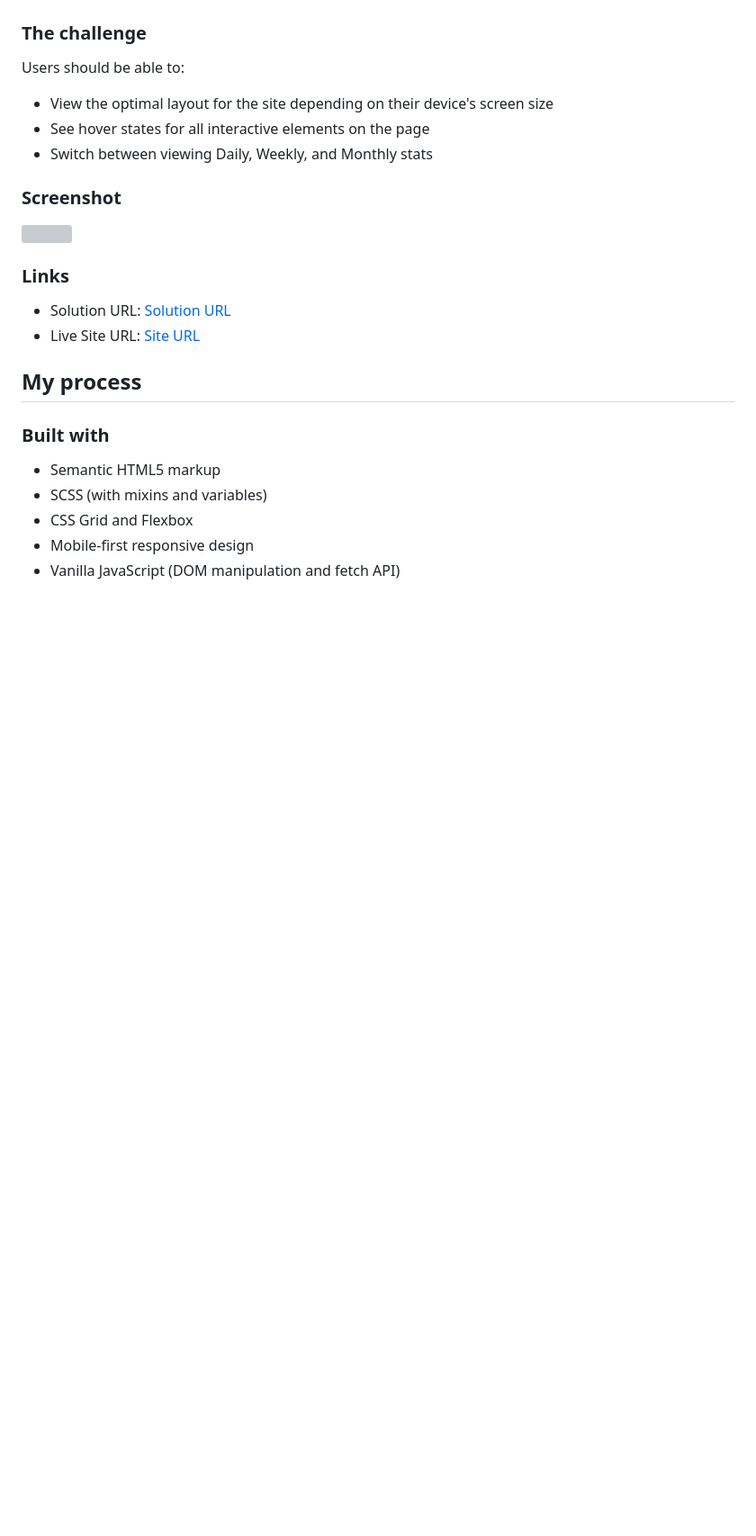
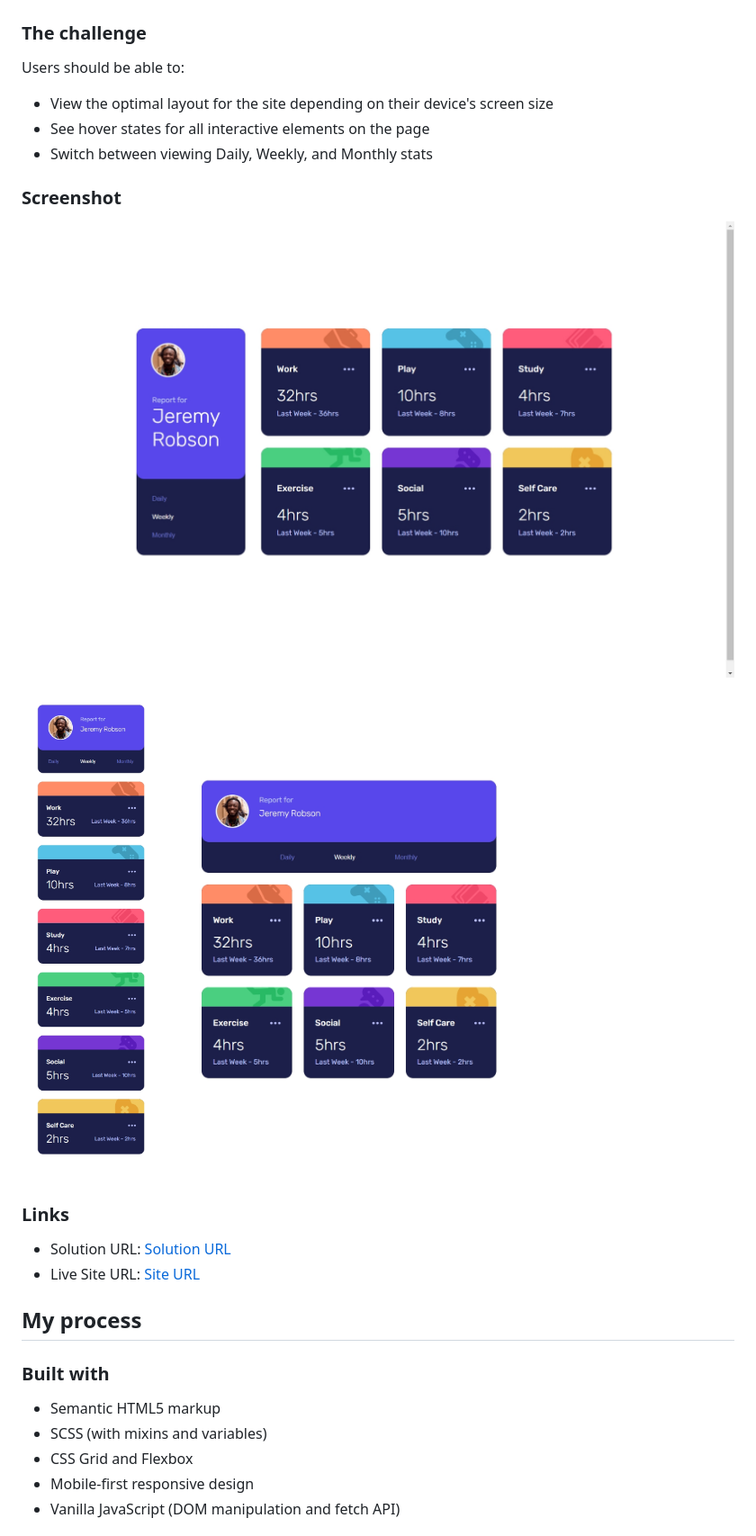
Before and after one commit to RishabhSikka3/time-tracking-dashboard, a Markdown page: README.md, the part around the change. Shown: that part at 90% size. Drawn GitHub-style; pictures changed too: screenshots/desktop-screenshot.jpeg (added), screenshots/mobile-screenshot.jpeg (added), screenshots/tablet-screenshot.jpeg (added); blank space fills up the shorter version; grey boxes are pictures that could not be loaded.

```diff
--- a/README.md
+++ b/README.md
@@ -28,7 +28,9 @@ Users should be able to:
 
 ### Screenshot
 
-![](./screenshot.jpg)
+![Desktop Design](./screenshots/desktop-screenshot.jpeg)
+![Mobile Design](./screenshots/mobile-screenshot.jpeg)
+![Mobile Active State](./screenshots/tablet-screenshot.jpeg)
 
 ### Links
 
```
Also changed, not shown: README-template.md (deleted, +0 -112 lines), preview.jpg (deleted).
